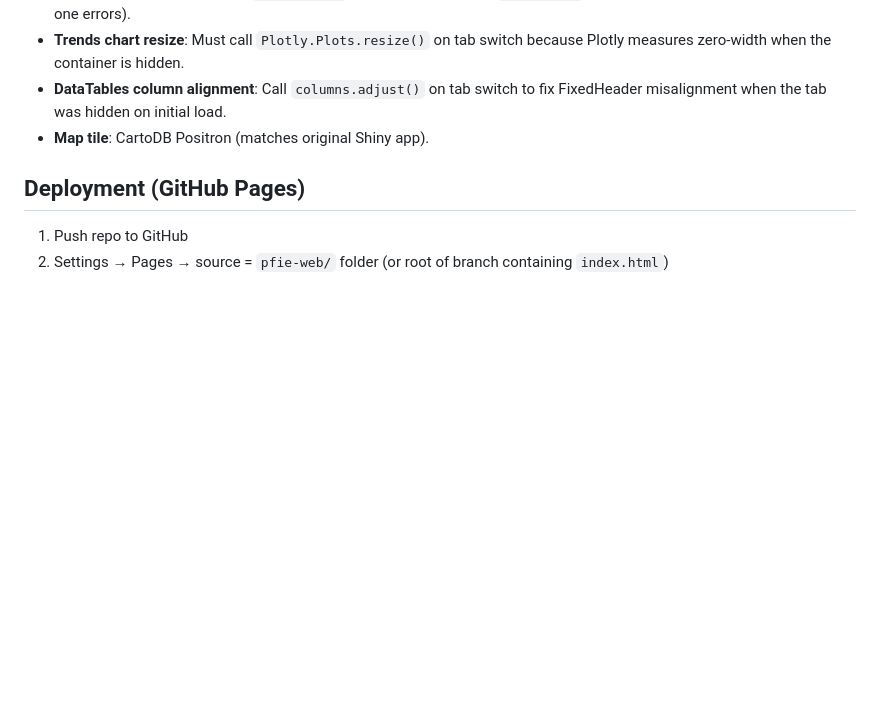
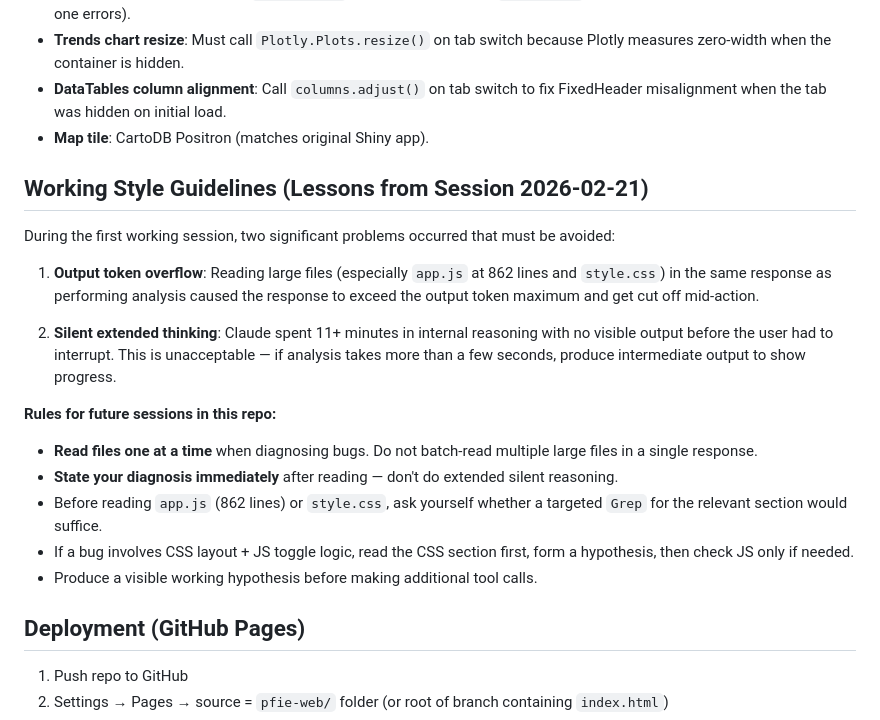
Before and after one commit to michaelsierraa/pfiexplorer, a Markdown page: CLAUDE.md, the part around the change. GitHub-like rendering; blank space fills up the shorter version.

Commit message:
Add working style guidelines to CLAUDE.md
Documents session issues (output token overflow, silent extended
thinking) and rules to prevent them in future sessions.

Co-Authored-By: Claude Sonnet 4.6 <noreply@anthropic.com>

```diff
--- a/CLAUDE.md
+++ b/CLAUDE.md
@@ -66,6 +66,21 @@ CSV files (data/)
 - **DataTables column alignment**: Call `columns.adjust()` on tab switch to fix FixedHeader misalignment when the tab was hidden on initial load.
 - **Map tile**: CartoDB Positron (matches original Shiny app).
 
+## Working Style Guidelines (Lessons from Session 2026-02-21)
+
+During the first working session, two significant problems occurred that must be avoided:
+
+1. **Output token overflow**: Reading large files (especially `app.js` at 862 lines and `style.css`) in the same response as performing analysis caused the response to exceed the output token maximum and get cut off mid-action.
+
+2. **Silent extended thinking**: Claude spent 11+ minutes in internal reasoning with no visible output before the user had to interrupt. This is unacceptable — if analysis takes more than a few seconds, produce intermediate output to show progress.
+
+**Rules for future sessions in this repo:**
+- **Read files one at a time** when diagnosing bugs. Do not batch-read multiple large files in a single response.
+- **State your diagnosis immediately** after reading — don't do extended silent reasoning.
+- Before reading `app.js` (862 lines) or `style.css`, ask yourself whether a targeted `Grep` for the relevant section would suffice.
+- If a bug involves CSS layout + JS toggle logic, read the CSS section first, form a hypothesis, then check JS only if needed.
+- Produce a visible working hypothesis before making additional tool calls.
+
 ## Deployment (GitHub Pages)
 
 1. Push repo to GitHub
```
